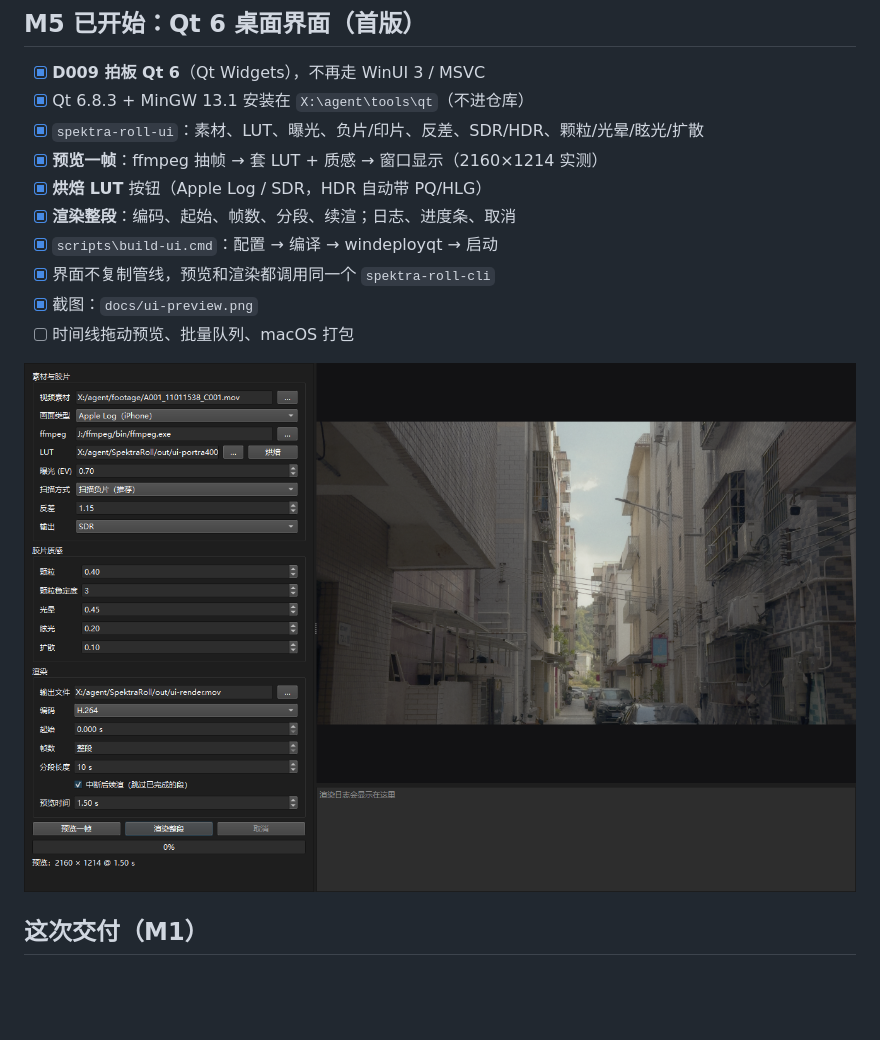
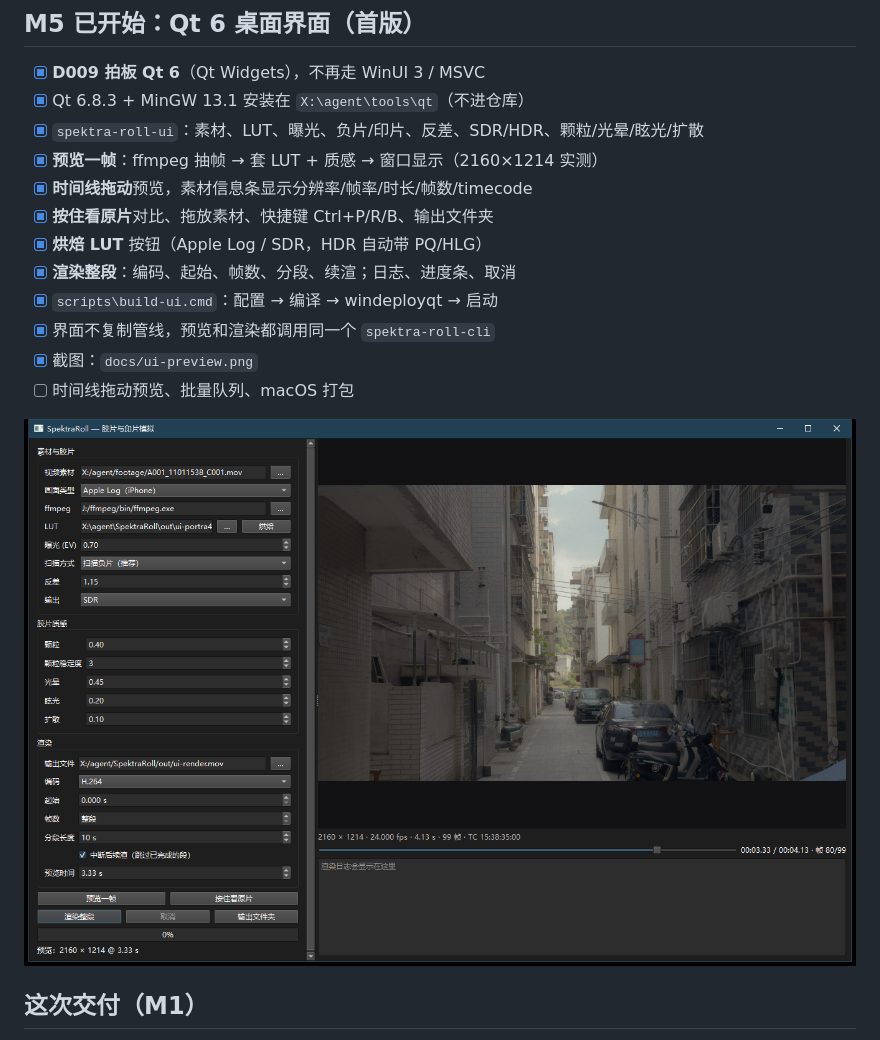
Before and after one commit to haichangjyue/SpektraRoll, a Markdown page: STATUS.md, the part around the change. GitHub-like rendering; pictures changed too: docs/ui-preview.png; blank space fills up the shorter version.

```diff
--- a/STATUS.md
+++ b/STATUS.md
@@ -39,6 +39,8 @@
 - [x] Qt 6.8.3 + MinGW 13.1 安装在 `X:\agent\tools\qt`（不进仓库）
 - [x] `spektra-roll-ui`：素材、LUT、曝光、负片/印片、反差、SDR/HDR、颗粒/光晕/眩光/扩散
 - [x] **预览一帧**：ffmpeg 抽帧 → 套 LUT + 质感 → 窗口显示（2160×1214 实测）
+- [x] **时间线拖动**预览，素材信息条显示分辨率/帧率/时长/帧数/timecode
+- [x] **按住看原片**对比、拖放素材、快捷键 Ctrl+P/R/B、输出文件夹
 - [x] **烘焙 LUT** 按钮（Apple Log / SDR，HDR 自动带 PQ/HLG）
 - [x] **渲染整段**：编码、起始、帧数、分段、续渲；日志、进度条、取消
 - [x] `scripts\build-ui.cmd`：配置 → 编译 → windeployqt → 启动
```
Also changed, not shown: RUN.md (+9 -0 lines), progress.md (+6 -0 lines), 1 other file.
